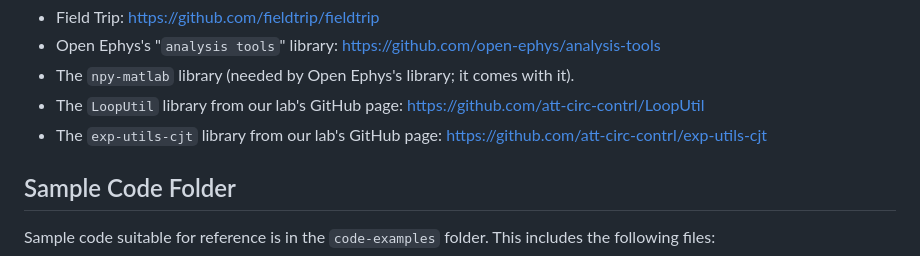
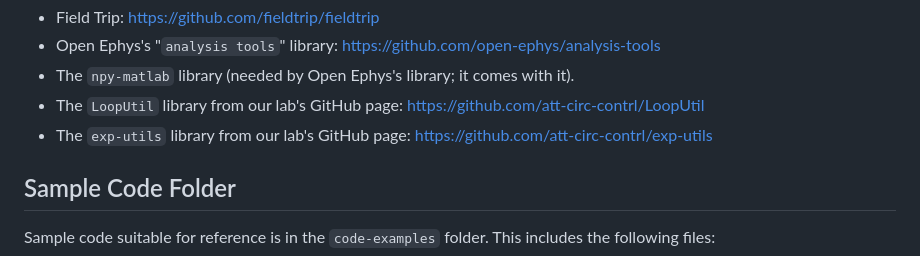
Before and after one commit to att-circ-contrl/exp-preproc, a Markdown page: README.md, the part around the change. Rendered like a GitHub page.

Commit message:
Updated exputils link in README.

```diff
--- a/README.md
+++ b/README.md
@@ -54,8 +54,8 @@ This library requires the following other libraries:
 * The `npy-matlab` library (needed by Open Ephys's library; it comes with it).
 * The `LoopUtil` library from our lab's GitHub page:
 <https://github.com/att-circ-contrl/LoopUtil>
-* The `exp-utils-cjt` library from our lab's GitHub page:
-<https://github.com/att-circ-contrl/exp-utils-cjt>
+* The `exp-utils` library from our lab's GitHub page:
+<https://github.com/att-circ-contrl/exp-utils>
 
 
 ## Sample Code Folder
```
